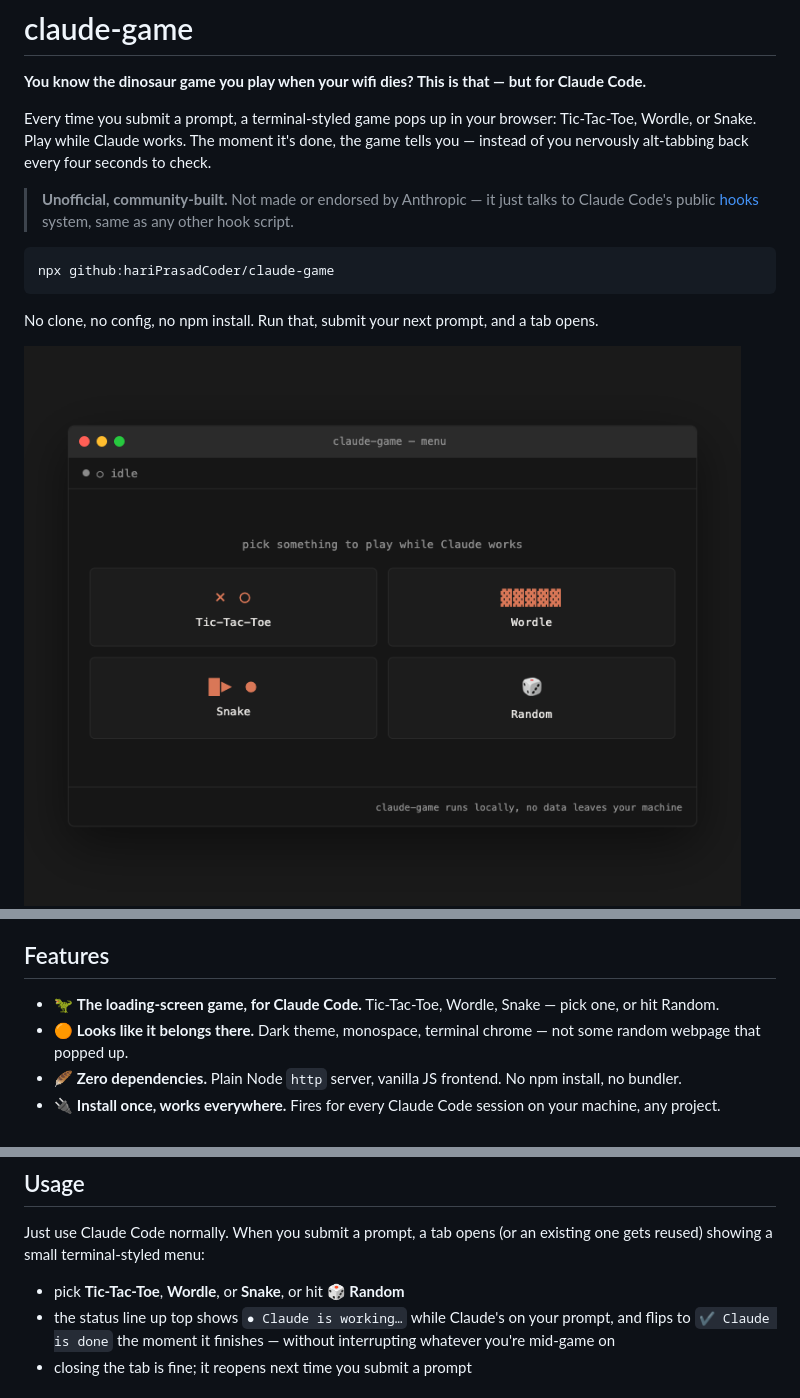
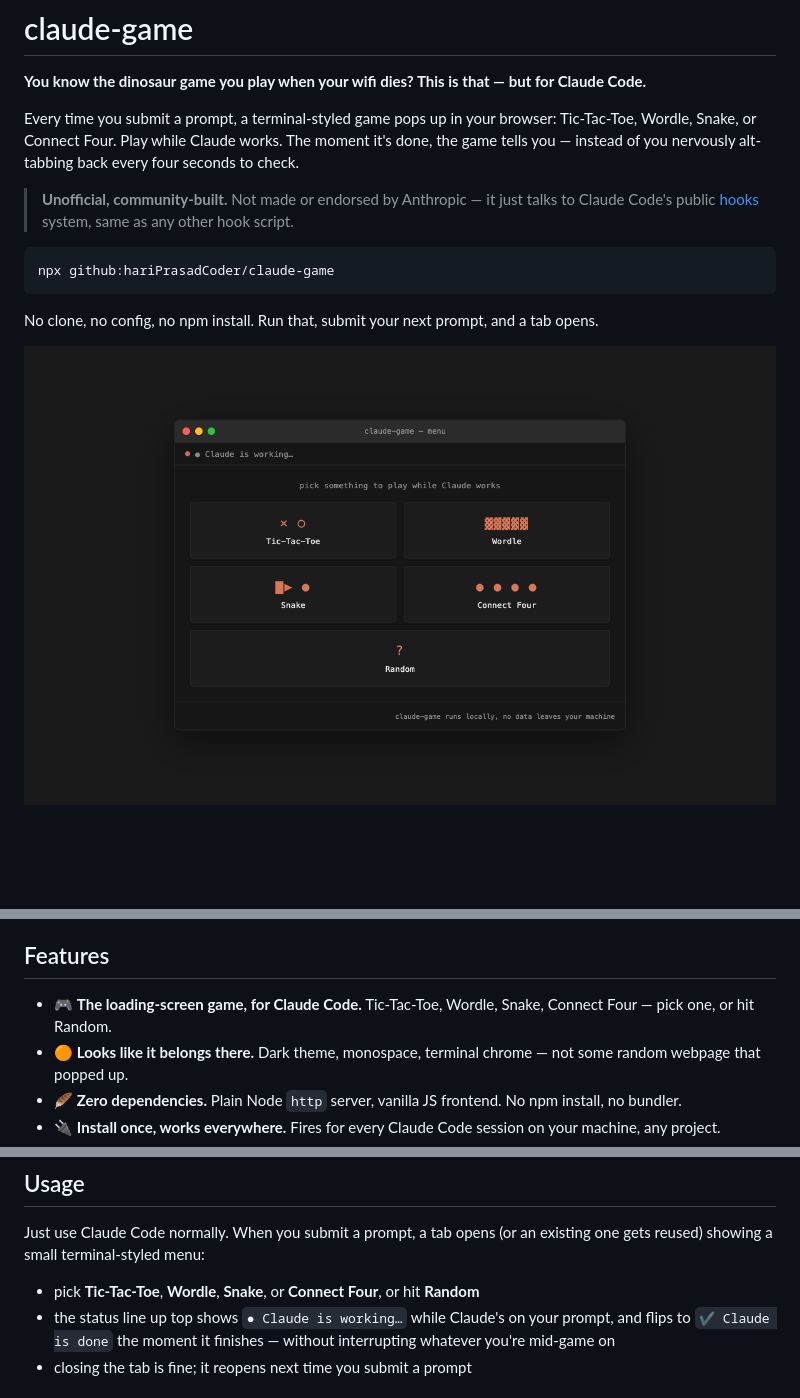
Before and after one commit to hariPrasadCoder/claude-game, a Markdown page: README.md, 3 parts joined by grey strips. Drawn GitHub-style; pictures changed too: docs/screenshot-menu.png; blank space fills up the shorter version.

Commit message:
Add Connect Four; fix Tic-Tac-Toe/Snake grid centering; update README
- New Connect Four game: depth-6 minimax with alpha-beta pruning and
  center-first move ordering (worst-case ~130ms on a busy board,
  measured — comfortably fast since this runs on the browser's main
  thread). Click any cell in a column to drop.
- Fixed the same block-level-grid centering bug (already fixed for
  Wordle) in Tic-Tac-Toe and Snake — .ttt-board/.snake-grid default to
  full parent width, so their cells sat left-aligned instead of
  centering. Same width:max-content + margin:auto fix applied to all
  three, plus Connect Four's board from the start.
- Menu is now Tic-Tac-Toe / Wordle / Snake / Connect Four in a 2x2
  grid, with Random spanning full width below — kept deliberately
  small rather than letting the menu sprawl.
- Menu icons switched to plain accent-colored glyphs throughout
  (dropped the colorful-emoji icons, which don't respond to the
  theme's CSS color and visually clashed with the monochrome ones).
- README/screenshot updated to match the current game roster.

Co-Authored-By: Claude Sonnet 5 <noreply@anthropic.com>

```diff
--- a/README.md
+++ b/README.md
@@ -2,7 +2,7 @@
 
 **You know the dinosaur game you play when your wifi dies? This is that — but for Claude Code.**
 
-Every time you submit a prompt, a terminal-styled game pops up in your browser: Tic-Tac-Toe, Wordle, or Snake. Play while Claude works. The moment it's done, the game tells you — instead of you nervously alt-tabbing back every four seconds to check.
+Every time you submit a prompt, a terminal-styled game pops up in your browser: Tic-Tac-Toe, Wordle, Snake, or Connect Four. Play while Claude works. The moment it's done, the game tells you — instead of you nervously alt-tabbing back every four seconds to check.
 
 > **Unofficial, community-built.** Not made or endorsed by Anthropic — it just talks to Claude Code's public [hooks](https://code.claude.com/docs/en/hooks) system, same as any other hook script.
 
@@ -21,7 +21,7 @@ I kept tabbing away from Claude Code while it worked — Twitter, Slack, back, s
 
 ## Features
 
-- 🦖 **The loading-screen game, for Claude Code.** Tic-Tac-Toe, Wordle, Snake — pick one, or hit Random.
+- 🎮 **The loading-screen game, for Claude Code.** Tic-Tac-Toe, Wordle, Snake, Connect Four — pick one, or hit Random.
 - 🟠 **Looks like it belongs there.** Dark theme, monospace, terminal chrome — not some random webpage that popped up.
 - 🪶 **Zero dependencies.** Plain Node `http` server, vanilla JS frontend. No npm install, no bundler.
 - 🔌 **Install once, works everywhere.** Fires for every Claude Code session on your machine, any project.
@@ -55,7 +55,7 @@ node install.js
 
 Just use Claude Code normally. When you submit a prompt, a tab opens (or an existing one gets reused) showing a small terminal-styled menu:
 
-- pick **Tic-Tac-Toe**, **Wordle**, or **Snake**, or hit **🎲 Random**
+- pick **Tic-Tac-Toe**, **Wordle**, **Snake**, or **Connect Four**, or hit **Random**
 - the status line up top shows `● Claude is working…` while Claude's on your prompt, and flips to `✔ Claude is done` the moment it finishes — without interrupting whatever you're mid-game on
 - closing the tab is fine; it reopens next time you submit a prompt
 
```
Also changed, not shown: other parts of README.md (+1 -1 lines), 4 other files.
